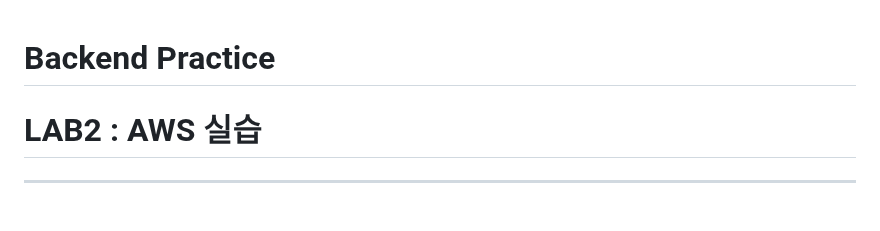
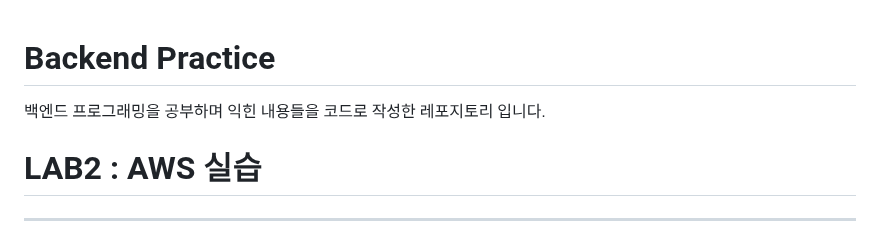
Before and after one commit to hyunw9/BackendPractice, a Markdown page: README.md, the part around the change. Rendered like a GitHub page; blank space fills up the shorter version.

```diff
--- a/README.md
+++ b/README.md
@@ -1,5 +1,6 @@
 # Backend Practice
 
+백엔드 프로그래밍을 공부하며 익힌 내용들을 코드로 작성한 레포지토리 입니다.
 
 # LAB2 : AWS 실습
 
```
